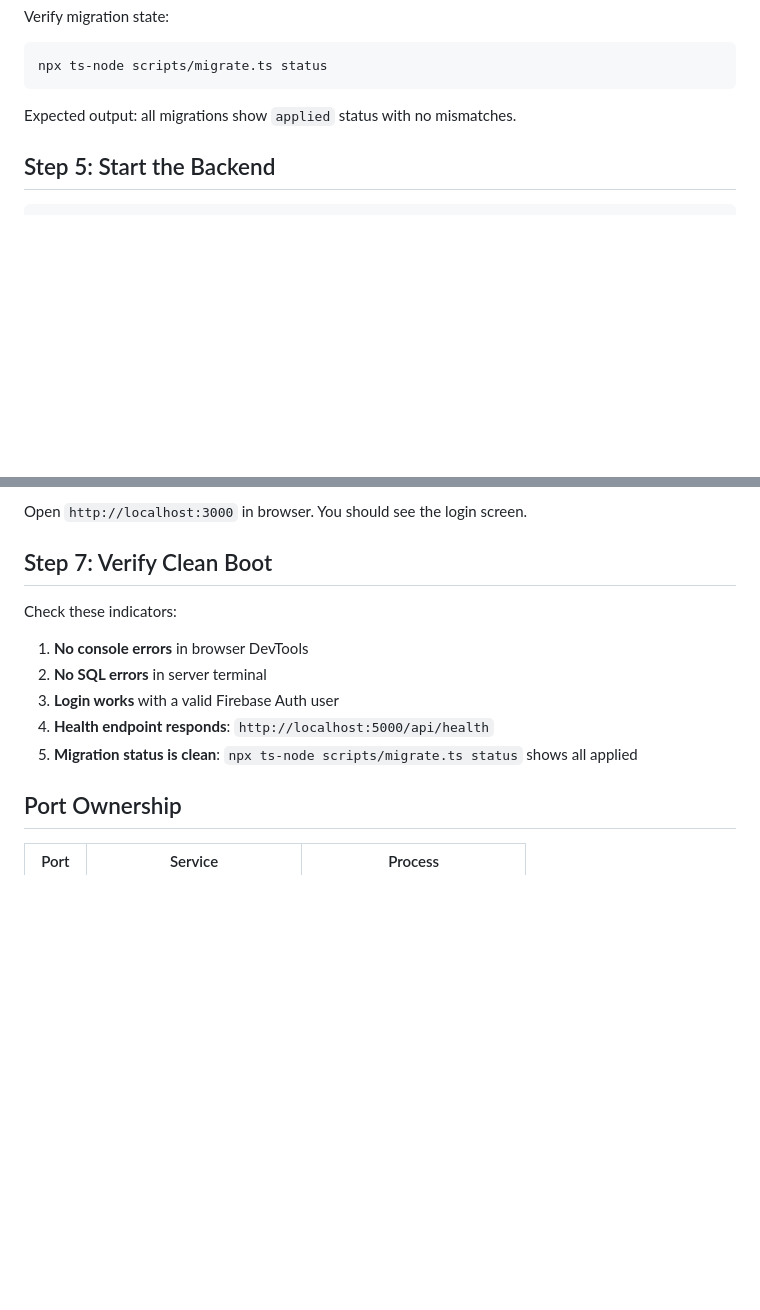
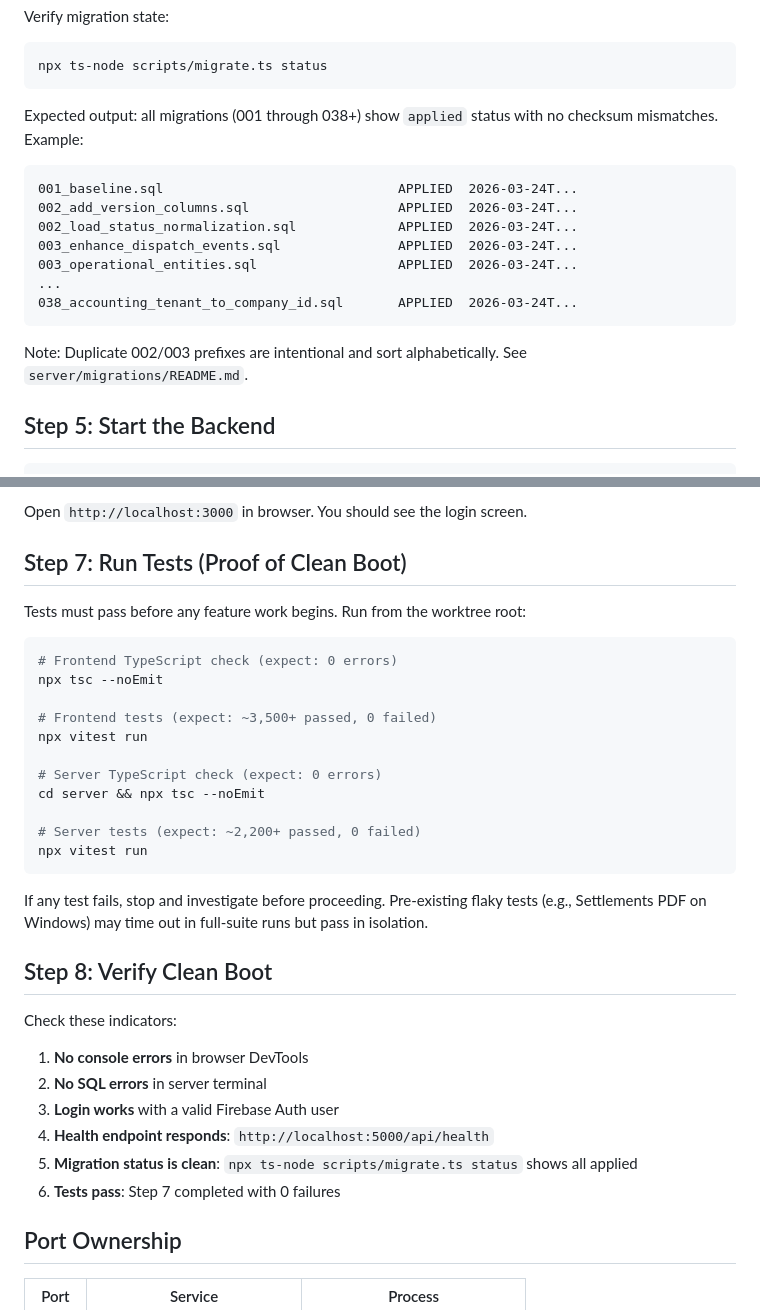
Before and after one commit to bobbypolo/Trucking, a Markdown page: docs/WORKTREE_BOOT_CHECKLIST.md, 2 parts joined by grey strips. GitHub-like rendering; blank space fills up the shorter version.

Commit message:
docs: improve boot checklist with test verification step and expected migration output
- Add Step 7 (run tests) with expected pass counts before Step 8 (clean boot)
- Add expected migration status output with example
- Document duplicate 002/003 numbering explanation

Co-Authored-By: Claude Opus 4.6 (1M context) <noreply@anthropic.com>

````diff
--- a/docs/WORKTREE_BOOT_CHECKLIST.md
+++ b/docs/WORKTREE_BOOT_CHECKLIST.md
@@ -118,7 +118,20 @@ Verify migration state:
 npx ts-node scripts/migrate.ts status
 ```
 
-Expected output: all migrations show `applied` status with no mismatches.
+Expected output: all migrations (001 through 038+) show `applied` status with no checksum mismatches.
+Example:
+
+```
+001_baseline.sql                              APPLIED  2026-03-24T...
+002_add_version_columns.sql                   APPLIED  2026-03-24T...
+002_load_status_normalization.sql             APPLIED  2026-03-24T...
+003_enhance_dispatch_events.sql               APPLIED  2026-03-24T...
+003_operational_entities.sql                  APPLIED  2026-03-24T...
+...
+038_accounting_tenant_to_company_id.sql       APPLIED  2026-03-24T...
+```
+
+Note: Duplicate 002/003 prefixes are intentional and sort alphabetically. See `server/migrations/README.md`.
 
 ## Step 5: Start the Backend
 
@@ -158,7 +171,28 @@ The Vite dev server proxies `/api/*` to `http://localhost:5000`. This means:
 
 Open `http://localhost:3000` in browser. You should see the login screen.
 
-## Step 7: Verify Clean Boot
+## Step 7: Run Tests (Proof of Clean Boot)
+
+Tests must pass before any feature work begins. Run from the worktree root:
+
+```bash
+# Frontend TypeScript check (expect: 0 errors)
+npx tsc --noEmit
+
+# Frontend tests (expect: ~3,500+ passed, 0 failed)
+npx vitest run
+
+# Server TypeScript check (expect: 0 errors)
+cd server && npx tsc --noEmit
+
+# Server tests (expect: ~2,200+ passed, 0 failed)
+npx vitest run
+```
+
+If any test fails, stop and investigate before proceeding. Pre-existing flaky tests
+(e.g., Settlements PDF on Windows) may time out in full-suite runs but pass in isolation.
+
+## Step 8: Verify Clean Boot
 
 Check these indicators:
 
@@ -167,6 +201,7 @@ Check these indicators:
 3. **Login works** with a valid Firebase Auth user
 4. **Health endpoint responds**: `http://localhost:5000/api/health`
 5. **Migration status is clean**: `npx ts-node scripts/migrate.ts status` shows all applied
+6. **Tests pass**: Step 7 completed with 0 failures
 
 ## Port Ownership
 
````
